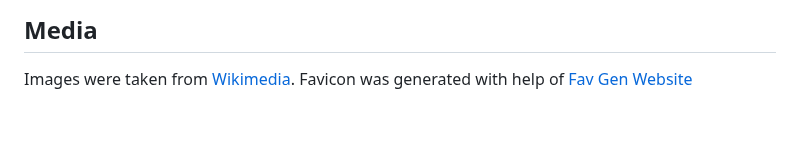
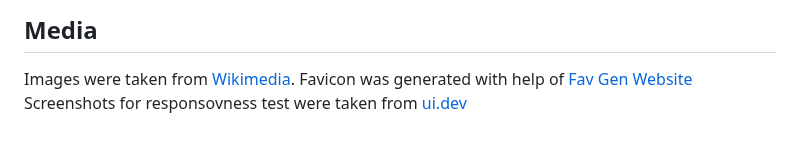
Before and after one commit to green-nisaba/js-milestone-project, a Markdown page: README.md, the part around the change. Drawn GitHub-style.

Commit message:
Add credits to media section in README

```diff
--- a/README.md
+++ b/README.md
@@ -102,3 +102,4 @@ To clone repository:
 ## Media
 Images were taken from [Wikimedia](https://www.wikimedia.org/).
 Favicon was generated with help of [Fav Gen Website](https://fav-gen.com/)
+Screenshots for responsovness test were taken from [ui.dev](https://ui.dev/amiresponsive)
```
